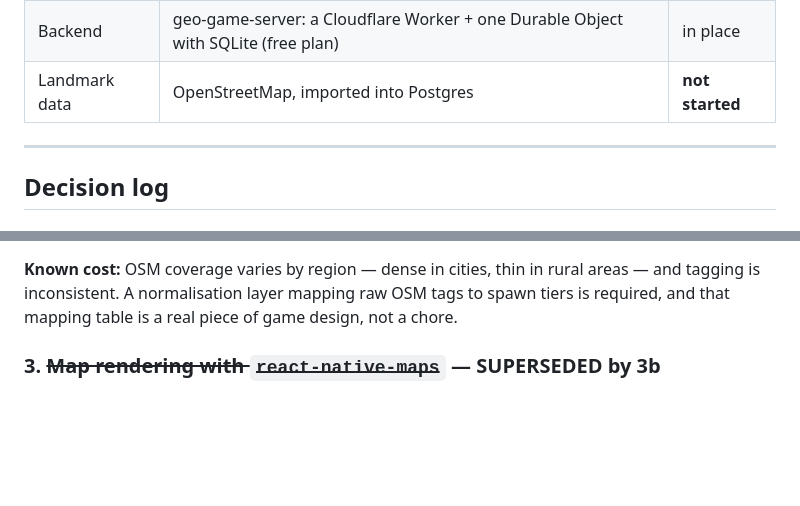
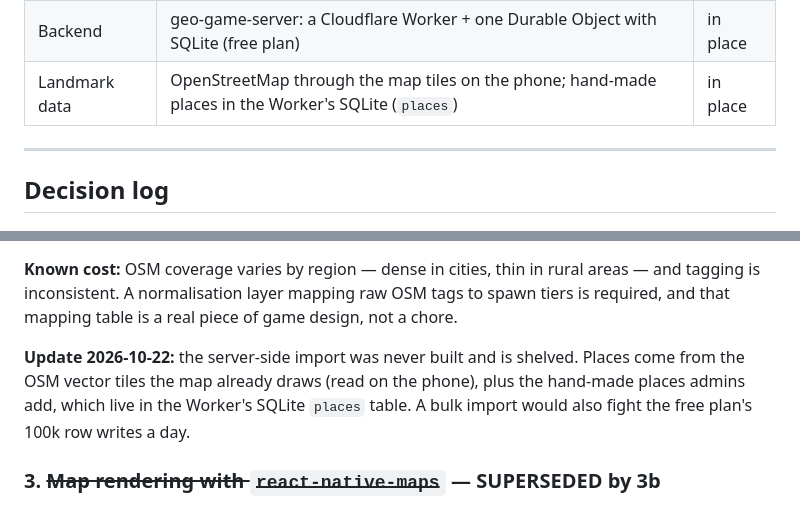
Before and after one commit to alexcphillips/geo-game, a Markdown page: ARCHITECTURE.md, 2 parts joined by grey strips. Drawn GitHub-style; blank space fills up the shorter version.

```diff
--- a/ARCHITECTURE.md
+++ b/ARCHITECTURE.md
@@ -45,7 +45,7 @@ These shape the technical choices below, so they come first.
 | Build | **Expo Go** — no custom native modules, deliberately | in place |
 | Client state | Zustand; player state is a cache of the server's (`features/player/`) | in place |
 | Backend | geo-game-server: a Cloudflare Worker + one Durable Object with SQLite (free plan) | in place |
-| Landmark data | OpenStreetMap, imported into Postgres | **not started** |
+| Landmark data | OpenStreetMap through the map tiles on the phone; hand-made places in the Worker's SQLite (`places`) | in place |
 
 ---
 
@@ -104,6 +104,11 @@ game wants: `tourism=artwork` + `artwork_type=mural`, `amenity=fountain`,
 areas — and tagging is inconsistent. A normalisation layer mapping raw OSM tags
 to spawn tiers is required, and that mapping table is a real piece of game design,
 not a chore.
+
+**Update 2026-10-22:** the server-side import was never built and is shelved.
+Places come from the OSM vector tiles the map already draws (read on the phone),
+plus the hand-made places admins add, which live in the Worker's SQLite `places`
+table. A bulk import would also fight the free plan's 100k row writes a day.
 
 ### 3. ~~Map rendering with `react-native-maps`~~ — SUPERSEDED by 3b
 
```
